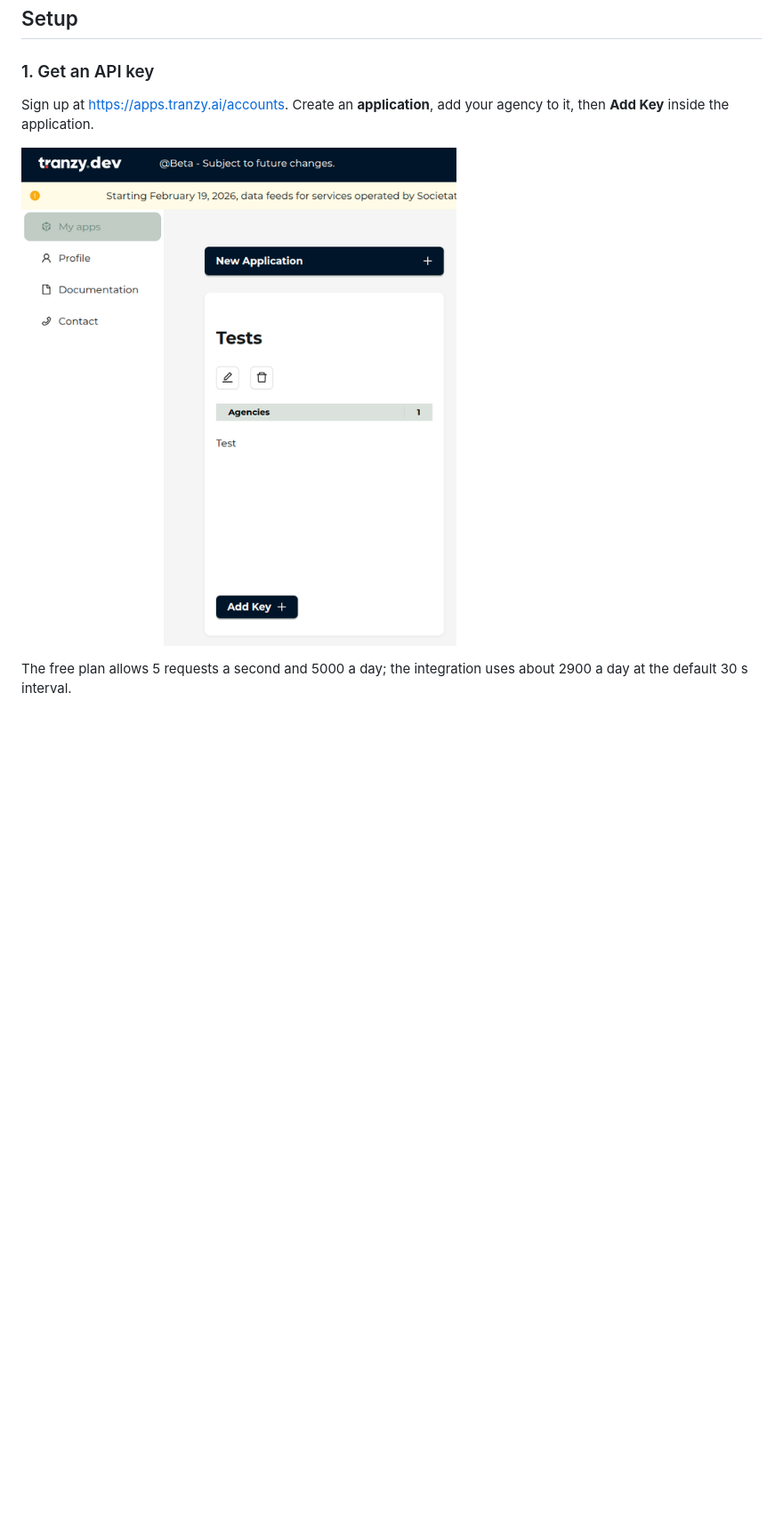
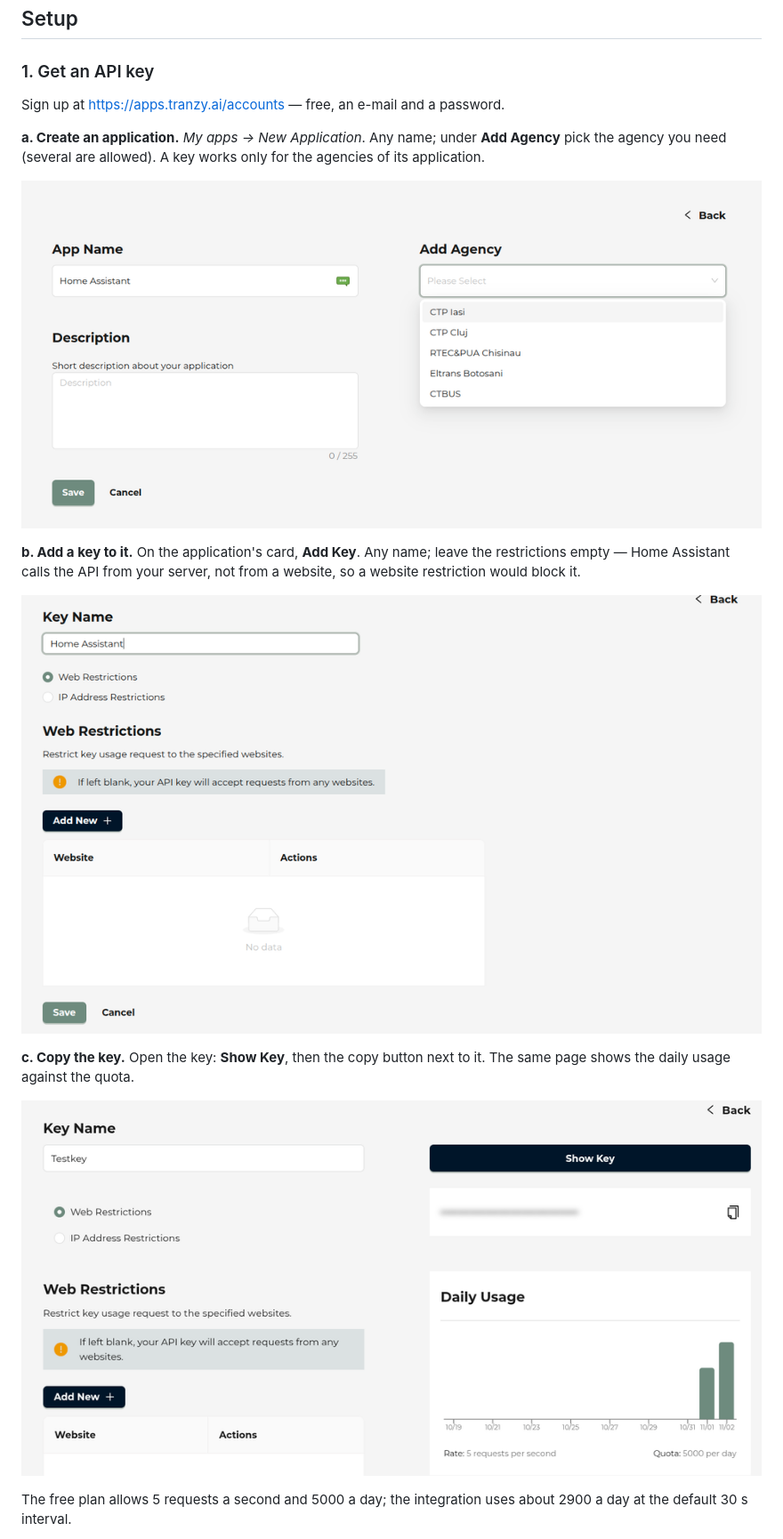
Before and after one commit to grigorii-horos/ha-tranzy, a Markdown page: README.md, the part around the change. Shown at 89% size. GitHub-like rendering; pictures changed too: docs/images/tranzy-account.png (deleted), docs/images/tranzy-add-key.png (added), docs/images/tranzy-key.png (added); blank space fills up the shorter version.

Commit message:
docs: how to get a Tranzy key, step by step with screenshots
Co-Authored-By: Claude Opus 5.5 <noreply@anthropic.com>

```diff
--- a/README.md
+++ b/README.md
@@ -61,10 +61,24 @@ Home Assistant 2026.9 or newer.
 
 ### 1. Get an API key
 
-Sign up at <https://apps.tranzy.ai/accounts>. Create an **application**, add your
-agency to it, then **Add Key** inside the application.
+Sign up at <https://apps.tranzy.ai/accounts> — free, an e-mail and a password.
 
-![Tranzy account: an application with one agency](docs/images/tranzy-account.png)
+**a. Create an application.** *My apps → New Application*. Any name; under
+**Add Agency** pick the agency you need (several are allowed). A key works only
+for the agencies of its application.
+
+![New application with an agency](docs/images/tranzy-new-app.png)
+
+**b. Add a key to it.** On the application's card, **Add Key**. Any name; leave the
+restrictions empty — Home Assistant calls the API from your server, not from a
+website, so a website restriction would block it.
+
+![Add a key](docs/images/tranzy-add-key.png)
+
+**c. Copy the key.** Open the key: **Show Key**, then the copy button next to it.
+The same page shows the daily usage against the quota.
+
+![The key page: Show Key, copy, daily usage](docs/images/tranzy-key.png)
 
 The free plan allows 5 requests a second and 5000 a day; the integration uses
 about 2900 a day at the default 30 s interval.
```
